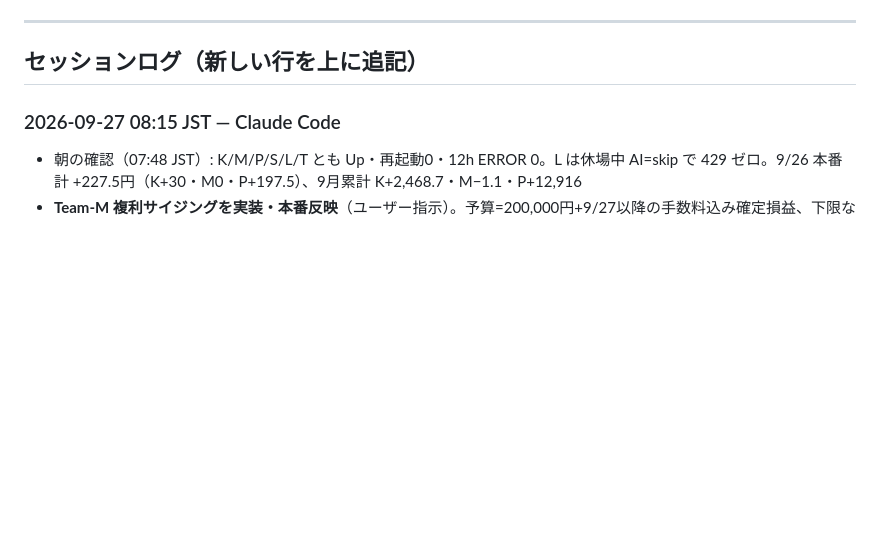
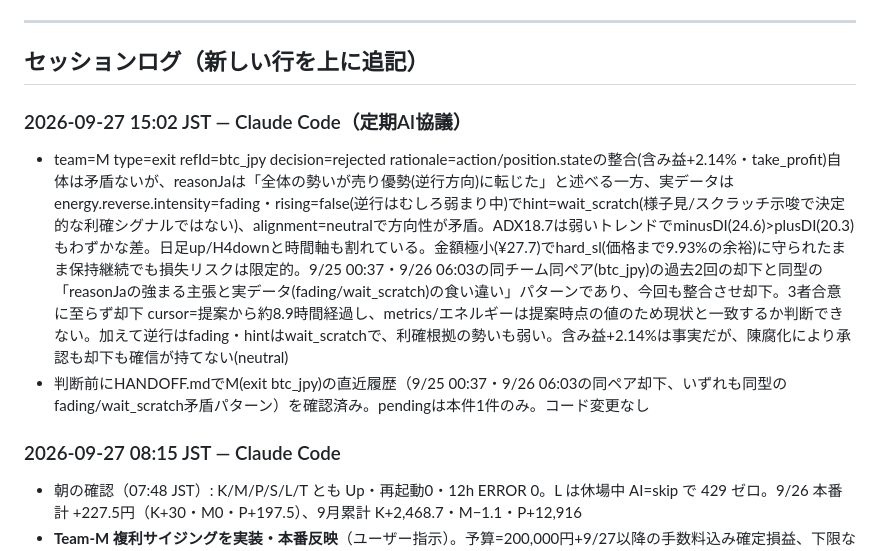
Before and after one commit to ozakiyo/tradepulse, a Markdown page: HANDOFF.md, the part around one of its changes. GitHub-like rendering; blank space fills up the shorter version.

Commit message:
META AI協議 定期判断ログ追記 (2026-09-27 15:03 JST)

```diff
--- a/HANDOFF.md
+++ b/HANDOFF.md
@@ -210,6 +210,10 @@ Kの当月累計はMETA値とDB直接集計値で+20円程度の差異が続い
 ---
 
 ## セッションログ（新しい行を上に追記）
+
+### 2026-09-27 15:02 JST — Claude Code（定期AI協議）
+- team=M type=exit refId=btc_jpy decision=rejected rationale=action/position.stateの整合(含み益+2.14%・take_profit)自体は矛盾ないが、reasonJaは「全体の勢いが売り優勢(逆行方向)に転じた」と述べる一方、実データはenergy.reverse.intensity=fading・rising=false(逆行はむしろ弱まり中)でhint=wait_scratch(様子見/スクラッチ示唆で決定的な利確シグナルではない)、alignment=neutralで方向性が矛盾。ADX18.7は弱いトレンドでminusDI(24.6)>plusDI(20.3)もわずかな差。日足up/H4downと時間軸も割れている。金額極小(¥27.7)でhard_sl(価格まで9.93%の余裕)に守られたまま保持継続でも損失リスクは限定的。9/25 00:37・9/26 06:03の同チーム同ペア(btc_jpy)の過去2回の却下と同型の「reasonJaの強まる主張と実データ(fading/wait_scratch)の食い違い」パターンであり、今回も整合させ却下。3者合意に至らず却下 cursor=提案から約8.9時間経過し、metrics/エネルギーは提案時点の値のため現状と一致するか判断できない。加えて逆行はfading・hintはwait_scratchで、利確根拠の勢いも弱い。含み益+2.14%は事実だが、陳腐化により承認も却下も確信が持てない(neutral)
+- 判断前にHANDOFF.mdでM(exit btc_jpy)の直近履歴（9/25 00:37・9/26 06:03の同ペア却下、いずれも同型のfading/wait_scratch矛盾パターン）を確認済み。pendingは本件1件のみ。コード変更なし
 
 ### 2026-09-27 08:15 JST — Claude Code
 - 朝の確認（07:48 JST）: K/M/P/S/L/T とも Up・再起動0・12h ERROR 0。L は休場中 AI=skip で 429 ゼロ。9/26 本番計 +227.5円（K+30・M0・P+197.5）、9月累計 K+2,468.7・M−1.1・P+12,916
```
Also changed, not shown: other parts of HANDOFF.md (+1 -1 lines).
